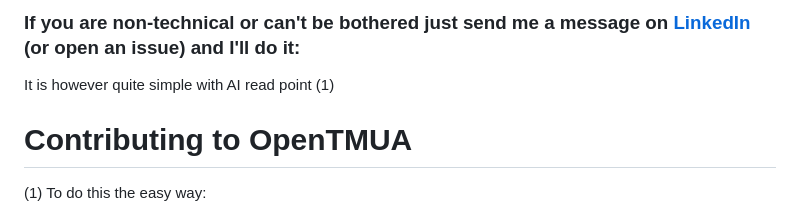
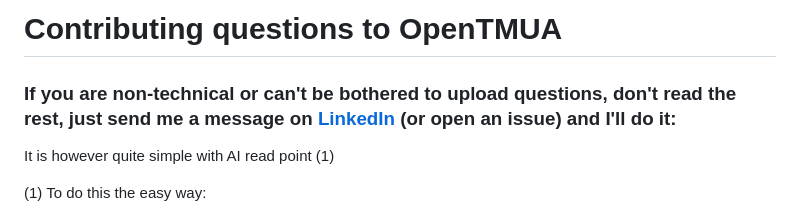
Before and after one commit to AN1001/openTMUA, a Markdown page: CONTRIBUTING.md, the part around the change. Drawn GitHub-style.

Commit message:
Minor clarification.

```diff
--- a/CONTRIBUTING.md
+++ b/CONTRIBUTING.md
@@ -1,8 +1,8 @@
-### If you are non-technical or can't be bothered just send me a message on [LinkedIn](https://www.linkedin.com/in/arnav-nagpure/) (or open an issue) and I'll do it:
+# Contributing questions to OpenTMUA
+
+### If you are non-technical or can't be bothered to upload questions, don't read the rest, just send me a message on [LinkedIn](https://www.linkedin.com/in/arnav-nagpure/) (or open an issue) and I'll do it:
 
 It is however quite simple with AI read point (1)
-
-# Contributing to OpenTMUA
 
 (1) To do this the easy way:
 - Paste this file into an LLM of your choice alongside your question
```
